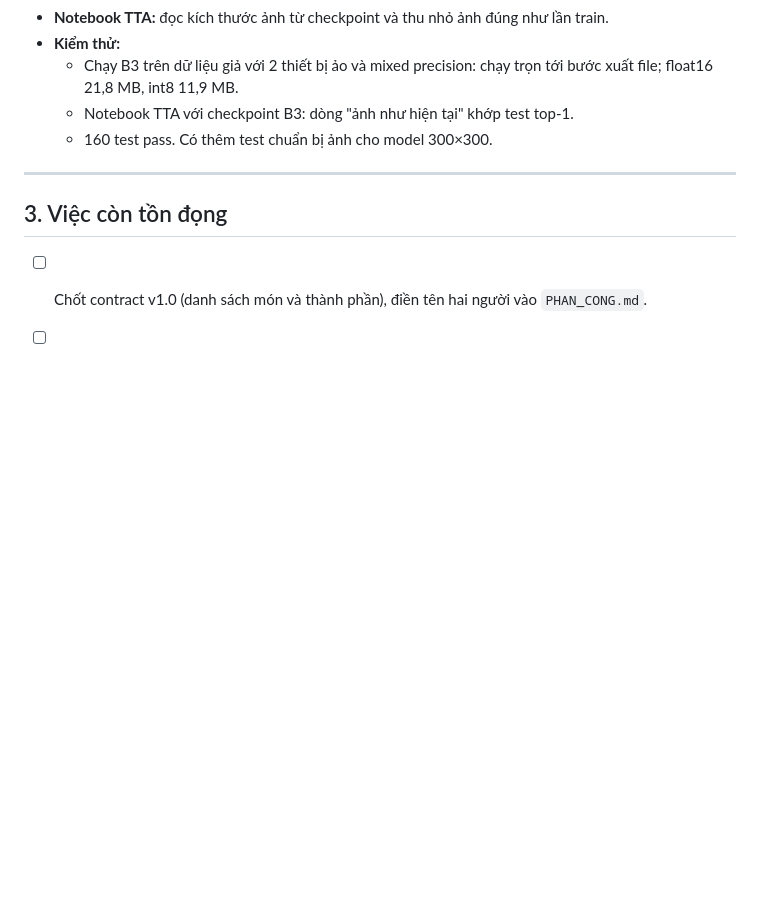
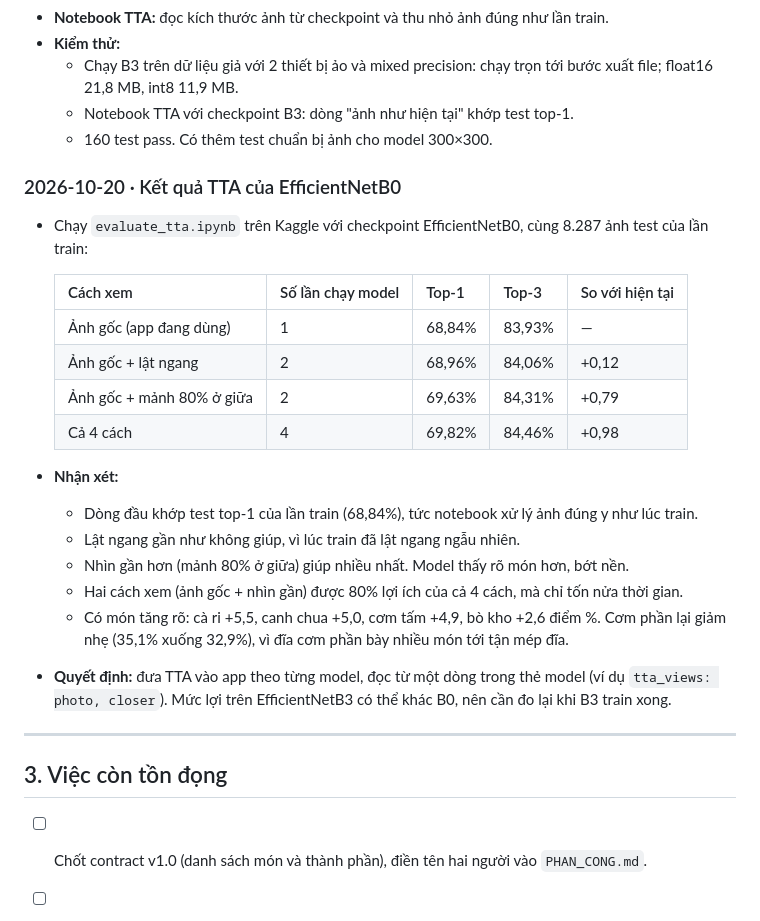
Before and after one commit to JimeaVV/nlcn, a Markdown page: docs/QUA_TRINH_THUC_HIEN.md, the part around the change. Rendered like a GitHub page; blank space fills up the shorter version.

Commit message:
Log the EfficientNetB0 test-time augmentation results

```diff
--- a/docs/QUA_TRINH_THUC_HIEN.md
+++ b/docs/QUA_TRINH_THUC_HIEN.md
@@ -1439,6 +1439,32 @@ Cả 4 thí nghiệm dùng cùng tập dữ liệu, cùng cách chia và cùng t
   - Notebook TTA với checkpoint B3: dòng "ảnh như hiện tại" khớp test top-1.
   - 160 test pass. Có thêm test chuẩn bị ảnh cho model 300×300.
 
+### 2026-10-20 · Kết quả TTA của EfficientNetB0
+- Chạy `evaluate_tta.ipynb` trên Kaggle với checkpoint EfficientNetB0, cùng
+  8.287 ảnh test của lần train:
+
+  | Cách xem | Số lần chạy model | Top-1 | Top-3 | So với hiện tại |
+  |---|---|---|---|---|
+  | Ảnh gốc (app đang dùng) | 1 | 68,84% | 83,93% | — |
+  | Ảnh gốc + lật ngang | 2 | 68,96% | 84,06% | +0,12 |
+  | Ảnh gốc + mảnh 80% ở giữa | 2 | 69,63% | 84,31% | +0,79 |
+  | Cả 4 cách | 4 | 69,82% | 84,46% | +0,98 |
+
+- **Nhận xét:**
+  - Dòng đầu khớp test top-1 của lần train (68,84%), tức notebook xử lý
+    ảnh đúng y như lúc train.
+  - Lật ngang gần như không giúp, vì lúc train đã lật ngang ngẫu nhiên.
+  - Nhìn gần hơn (mảnh 80% ở giữa) giúp nhiều nhất. Model thấy rõ món hơn,
+    bớt nền.
+  - Hai cách xem (ảnh gốc + nhìn gần) được 80% lợi ích của cả 4 cách, mà
+    chỉ tốn nửa thời gian.
+  - Có món tăng rõ: cà ri +5,5, canh chua +5,0, cơm tấm +4,9, bò kho +2,6
+    điểm %. Cơm phần lại giảm nhẹ (35,1% xuống 32,9%), vì đĩa cơm phần bày
+    nhiều món tới tận mép đĩa.
+- **Quyết định:** đưa TTA vào app theo từng model, đọc từ một dòng trong
+  thẻ model (ví dụ `tta_views: photo, closer`). Mức lợi trên EfficientNetB3
+  có thể khác B0, nên cần đo lại khi B3 train xong.
+
 ---
 
 ## 3. Việc còn tồn đọng
```
